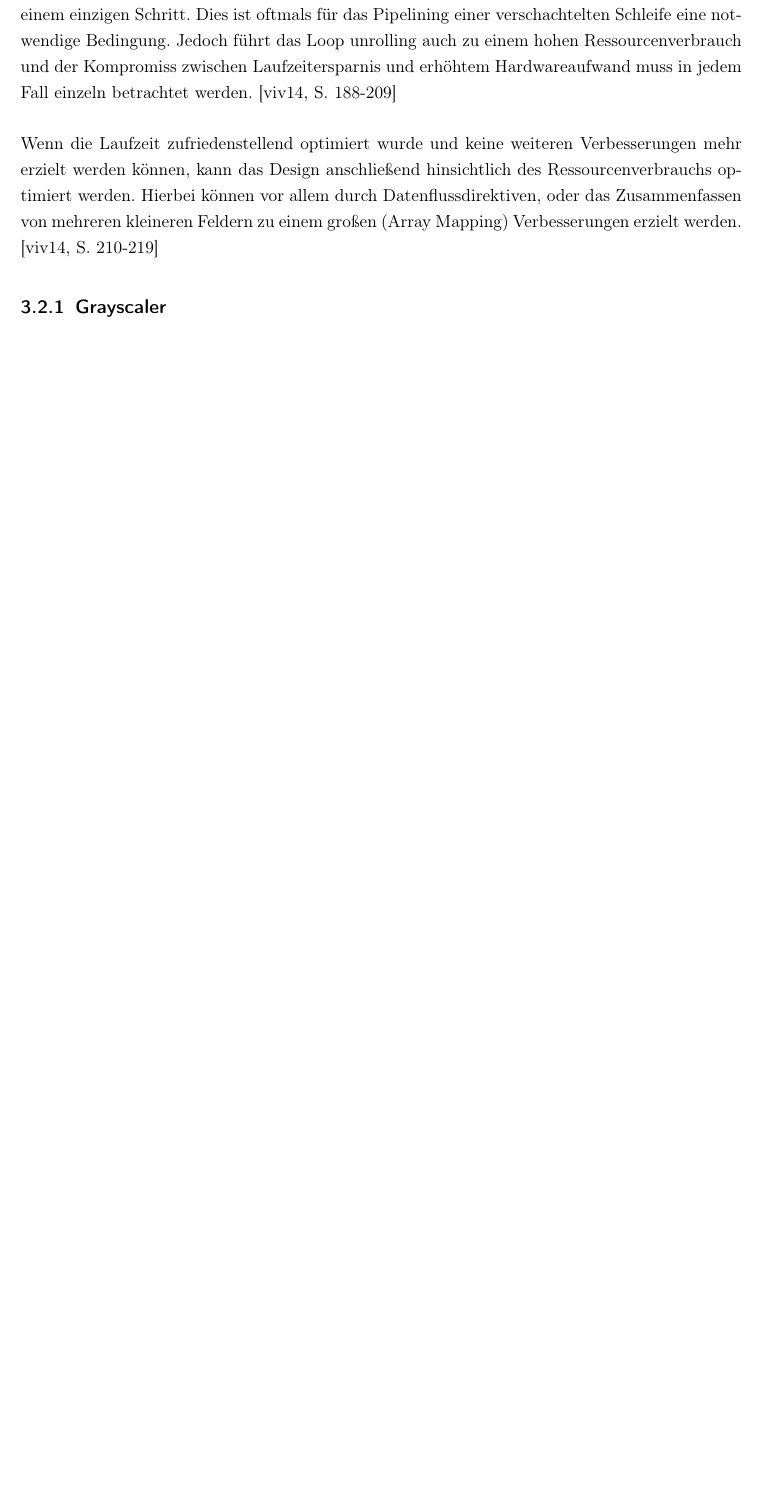
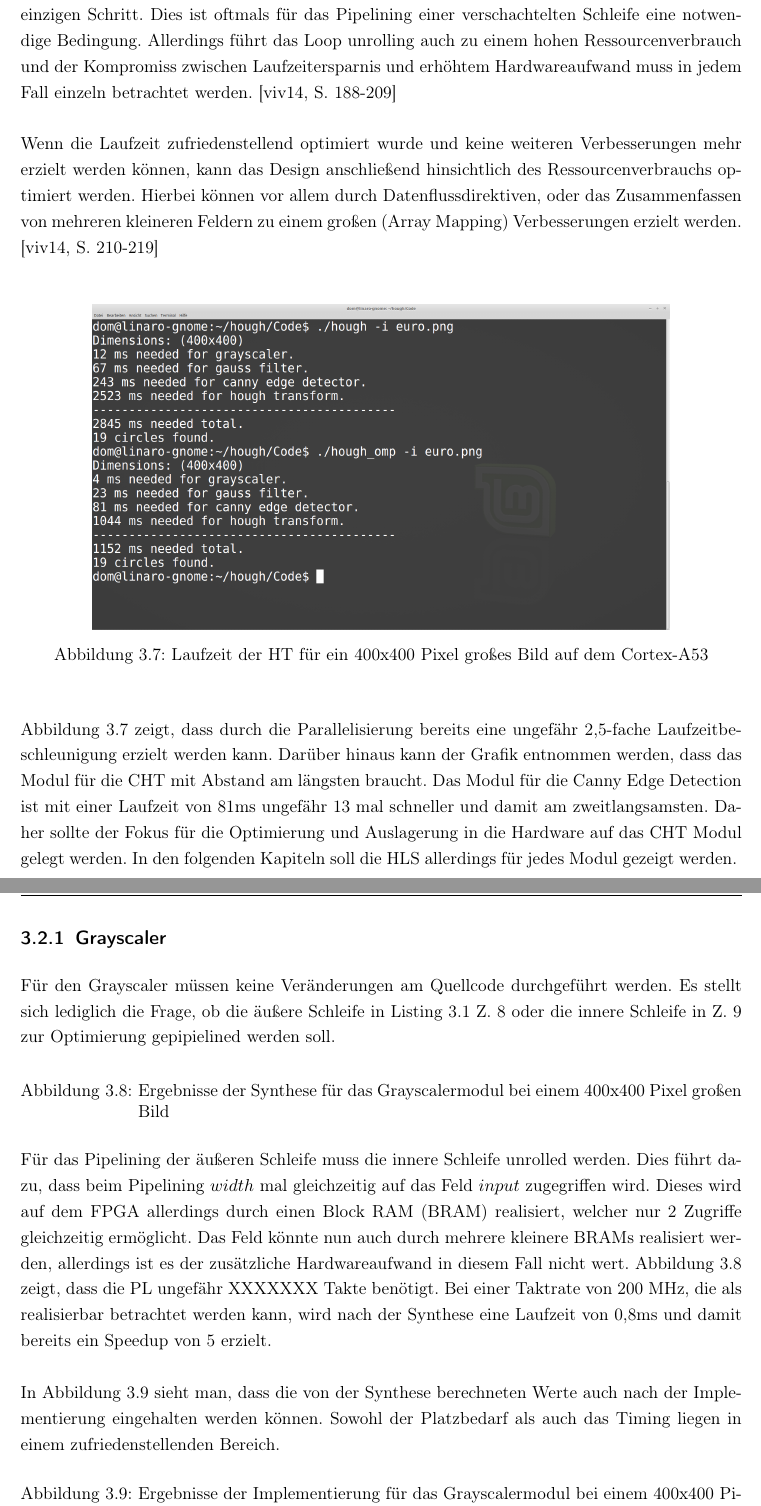
Before and after one commit to freeDom-/hough, a LaTeX document (Ausarbeitung/bachelorarbeit.tex, which reads Ausarbeitung/Inhalt/HWSW_Codesign/Synthese_Grayscaler.tex, Ausarbeitung/Inhalt/HWSW_Codesign/Synthese_Und_Optimierungen.tex): part of page 35 of 41 before the commit and two parts of pages 35 and 36 of 41 after it, the two joined at a grey line, cut so that both start at the same text, the shorter picture padded with empty space. Compiled offline with pdfLaTeX; an older LaTeX class or package is replaced by its successor.

Commit message:
added lots of .tex files, wrote on Synthese

```diff
--- a/Ausarbeitung/Inhalt/HWSW_Codesign/Synthese_Grayscaler.tex
+++ b/Ausarbeitung/Inhalt/HWSW_Codesign/Synthese_Grayscaler.tex
@@ -0,0 +1,20 @@
+Für den Grayscaler müssen keine Veränderungen am Quellcode durchgeführt werden. Es stellt sich lediglich die Frage, ob die äußere Schleife in \autoref{lst:grayscaler} Z. \ref{lst:grayscaler_outer_loop} oder die innere Schleife in Z. \ref{lst:grayscaler_inner_loop} zur Optimierung gepipielined werden soll.
+
+\begin{figure}[htb]
+	\centering
+%	\includegraphics[width=0.8\linewidth]{Bilder/synthese_grayscaler400x400.png}
+	\caption{Ergebnisse der Synthese für das Grayscalermodul bei einem 400x400 Pixel großen Bild}
+	\label{img:synthese_grayscaler400x400}
+\end{figure}
+
+Für das Pipelining der äußeren Schleife muss die innere Schleife unrolled werden. Dies führt dazu, dass beim Pipelining $width$ mal gleichzeitig auf das Feld $input$ zugegriffen wird. Dieses wird auf dem FPGA allerdings durch einen \ac{BRAM} realisiert, welcher nur 2 Zugriffe gleichzeitig ermöglicht. Das Feld könnte nun auch durch mehrere kleinere \acp{BRAM} realisiert werden, allerdings ist es der zusätzliche Hardwareaufwand in diesem Fall nicht wert. \autoref{img:synthese_grayscaler400x400} zeigt, dass die \ac{PL} ungefähr XXXXXXX Takte benötigt. Bei einer Taktrate von 200 MHz, die als realisierbar betrachtet werden kann, wird nach der Synthese eine Laufzeit von 0,8ms und damit bereits ein Speedup von 5 erzielt.
+\\
+\\
+In \autoref{img:implementierung_grayscaler400x400} sieht man, dass die von der Synthese berechneten Werte auch nach der Implementierung eingehalten werden können. Sowohl der Platzbedarf als auch das Timing liegen in einem zufriedenstellenden Bereich.
+
+\begin{figure}[htb]
+	\centering
+%	\includegraphics[width=0.8\linewidth]{Bilder/implementierung_grayscaler400x400.png}
+	\caption{Ergebnisse der Implementierung für das Grayscalermodul bei einem 400x400 Pixel großen Bild}
+	\label{img:implementierung_grayscaler400x400}
+\end{figure}
--- a/Ausarbeitung/Inhalt/HWSW_Codesign/Synthese_Und_Optimierungen.tex
+++ b/Ausarbeitung/Inhalt/HWSW_Codesign/Synthese_Und_Optimierungen.tex
@@ -2,8 +2,17 @@ Für die Auslagerung der Komponenten auf die \ac{PL} müssen diese zunächst in
 \\
 \\
-Die Optimierung findet in zwei Schritten statt: Zuerst wird die Laufzeit minimiert. Dies geschieht vor allem durch Pipelining von Schleifen oder Funktionen und dem Loop unrolling. Das Loop unrolling bezeichnet das zusammenfassen von allen Iterationsschritten einer Schleife zu einem einzigen Schritt. Dies ist oftmals für das Pipelining einer verschachtelten Schleife eine notwendige Bedingung. Jedoch führt das Loop unrolling auch zu einem hohen Ressourcenverbrauch und der Kompromiss zwischen Laufzeitersparnis und erhöhtem Hardwareaufwand muss in jedem Fall einzeln betrachtet werden.
+Die Optimierung findet in zwei Schritten statt: Zuerst wird die Laufzeit minimiert. Dies geschieht vor allem durch Pipelining von Schleifen oder Funktionen und Loop unrolling. Das Loop unrolling bezeichnet das zusammenfassen von allen Iterationsschritten einer Schleife zu einem einzigen Schritt. Dies ist oftmals für das Pipelining einer verschachtelten Schleife eine notwendige Bedingung. Allerdings führt das Loop unrolling auch zu einem hohen Ressourcenverbrauch und der Kompromiss zwischen Laufzeitersparnis und erhöhtem Hardwareaufwand muss in jedem Fall einzeln betrachtet werden.
 \cite[S. 188-209]{vivado902ug}
 \\
 \\
 Wenn die Laufzeit zufriedenstellend optimiert wurde und keine weiteren Verbesserungen mehr erzielt werden können, kann das Design anschließend hinsichtlich des Ressourcenverbrauchs optimiert werden. Hierbei können vor allem durch Datenflussdirektiven, oder das Zusammenfassen von mehreren kleineren Feldern zu einem großen (Array Mapping) Verbesserungen erzielt werden.
 \cite[S. 210-219]{vivado902ug}
+
+\begin{figure}[htb]
+	\centering
+	\includegraphics[width=0.8\linewidth]{Bilder/arm_laufzeit400x400.png}
+	\caption{Laufzeit der \ac{HT} für ein 400x400 Pixel großes Bild auf dem Cortex-A53}
+	\label{img:arm_laufzeit400x400}
+\end{figure}
+
+\autoref{img:arm_laufzeit400x400} zeigt, dass durch die Parallelisierung bereits eine ungefähr 2,5-fache Laufzeitbeschleunigung erzielt werden kann. Darüber hinaus kann der Grafik entnommen werden, dass das Modul für die \ac{CHT} mit Abstand am längsten braucht. Das Modul für die Canny Edge Detection ist mit einer Laufzeit von 81ms ungefähr 13 mal schneller und damit am zweitlangsamsten. Daher sollte der Fokus für die Optimierung und Auslagerung in die Hardware auf das \ac{CHT} Modul gelegt werden. In den folgenden Kapiteln soll die \ac{HLS} allerdings für jedes Modul gezeigt werden.
```
Also changed, not shown: Ausarbeitung/Inhalt/HWSW_Codesign/Grayscaler.tex (+2 -2 lines), Ausarbeitung/bachelorarbeit.tex (+9 -5 lines), Code/main.c (+1 -1 lines), Ausarbeitung/Inhalt/Evaluation.tex (added), Ausarbeitung/Inhalt/Fazit_und_Ausblick.tex (added), Ausarbeitung/Inhalt/HWSW_Codesign/Synthese_Canny.tex (added), Ausarbeitung/Inhalt/HWSW_Codesign/Synthese_Gauss.tex (added), Ausarbeitung/Inhalt/HWSW_Codesign/Synthese_Hough.tex (added), Ausarbeitung/Inhalt/HWSW_Codesign/Synthese_Und_Optimierungen.tex (2 more changed lines).
